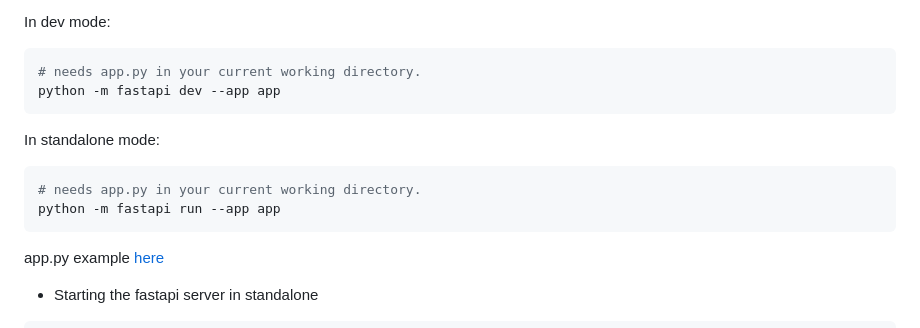
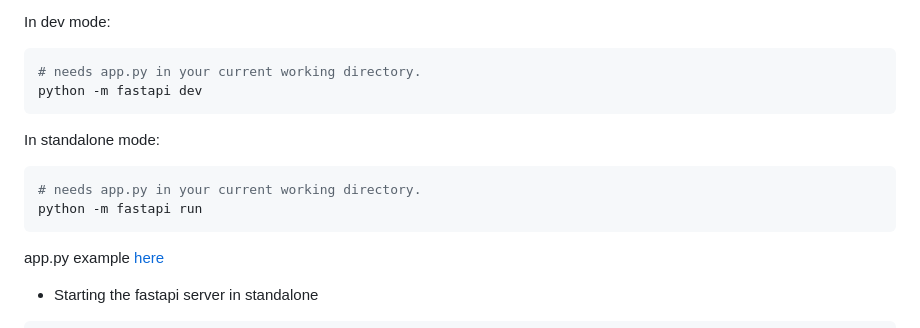
Before and after one commit to frederickney/fastapi-framework-mvc, a Markdown page: readme.md, the part around the change. GitHub-like rendering.

````diff
--- a/readme.md
+++ b/readme.md
@@ -311,14 +311,14 @@ In dev mode:
 
 ```bash
 # needs app.py in your current working directory.
-python -m fastapi dev --app app
+python -m fastapi dev
 ```
 
 In standalone mode:
 
 ```bash
 # needs app.py in your current working directory.
-python -m fastapi run --app app
+python -m fastapi run
 ```
 app.py example [here](app.py)
 
````
